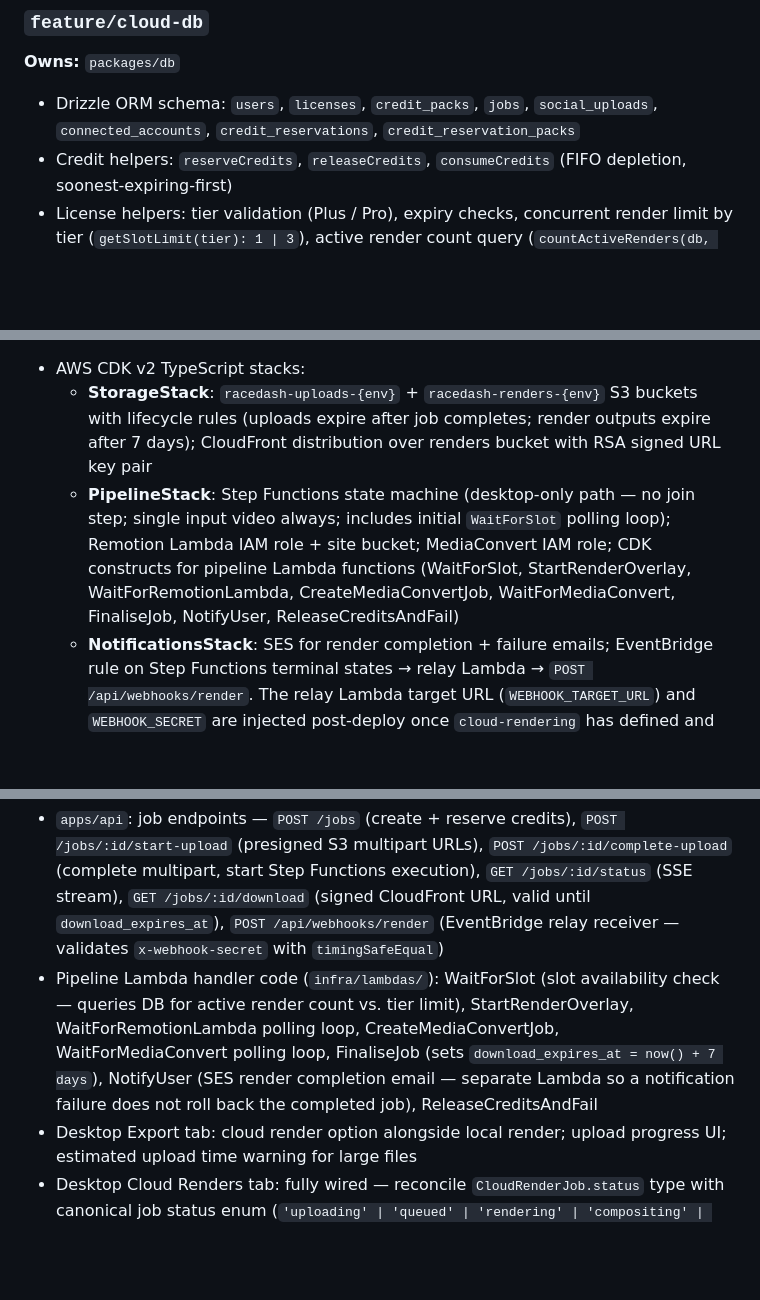
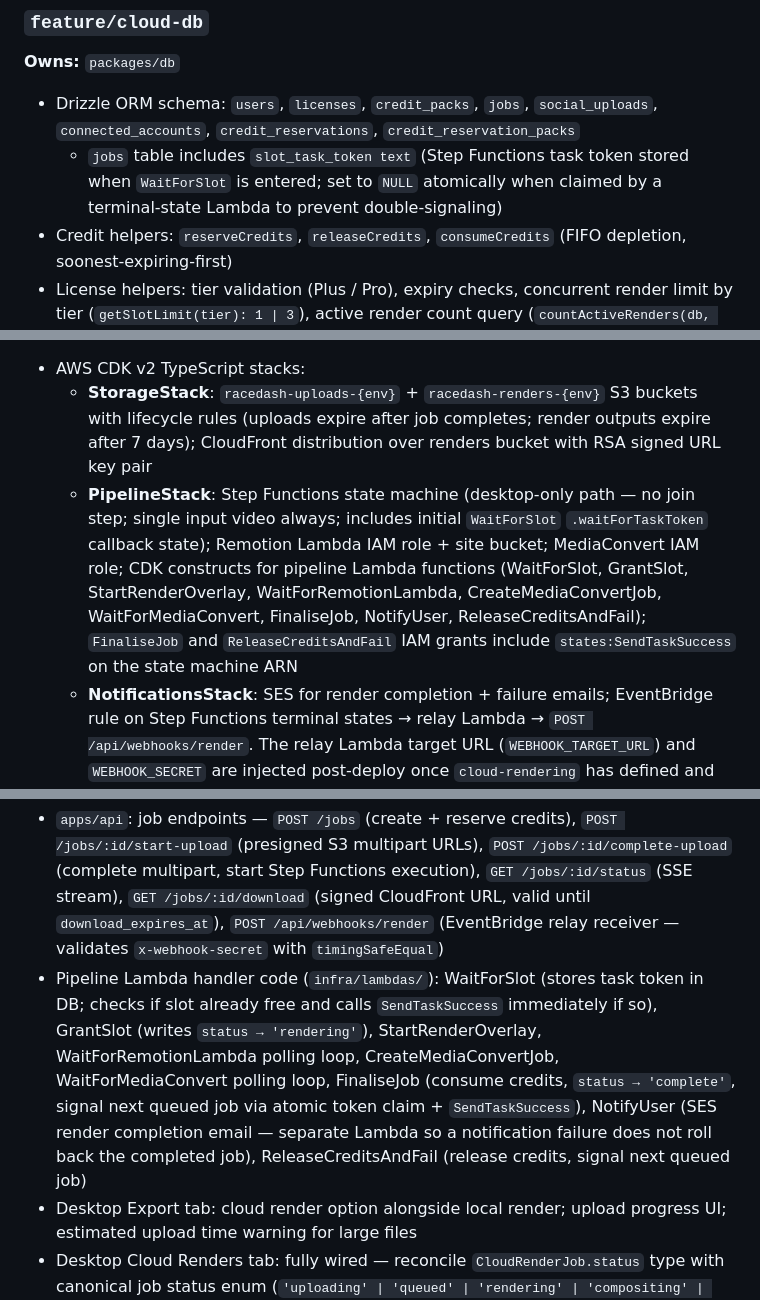
Before and after one commit to g30r93g/racedash, a Markdown page: docs/specs/2026-03-18-cloud-epic-design.md, 3 parts joined by grey strips. Drawn GitHub-style; blank space fills up the shorter version.

```diff
--- a/docs/specs/2026-03-18-cloud-epic-design.md
+++ b/docs/specs/2026-03-18-cloud-epic-design.md
@@ -44,6 +44,7 @@ Existing packages (`core`, `engine`, `compositor`, `scraper`, `timestamps`) and
 ### `feature/cloud-db`
 **Owns:** `packages/db`
 - Drizzle ORM schema: `users`, `licenses`, `credit_packs`, `jobs`, `social_uploads`, `connected_accounts`, `credit_reservations`, `credit_reservation_packs`
+  - `jobs` table includes `slot_task_token text` (Step Functions task token stored when `WaitForSlot` is entered; set to `NULL` atomically when claimed by a terminal-state Lambda to prevent double-signaling)
 - Credit helpers: `reserveCredits`, `releaseCredits`, `consumeCredits` (FIFO depletion, soonest-expiring-first)
 - License helpers: tier validation (Plus / Pro), expiry checks, concurrent render limit by tier (`getSlotLimit(tier): 1 | 3`), active render count query (`countActiveRenders(db, userId): number` — counts jobs in `'rendering' | 'compositing'`)
 - Neon serverless client setup
@@ -64,7 +65,7 @@ starts_at, expires_at, created_at, updated_at
 **Owns:** `infra/` — CDK construct definitions, IAM, resource declarations, and wiring only. Lambda handler source code is owned by `feature/cloud-rendering` and `feature/cloud-youtube` respectively.
 - AWS CDK v2 TypeScript stacks:
   - **StorageStack**: `racedash-uploads-{env}` + `racedash-renders-{env}` S3 buckets with lifecycle rules (uploads expire after job completes; render outputs expire after 7 days); CloudFront distribution over renders bucket with RSA signed URL key pair
-  - **PipelineStack**: Step Functions state machine (desktop-only path — no join step; single input video always; includes initial `WaitForSlot` polling loop); Remotion Lambda IAM role + site bucket; MediaConvert IAM role; CDK constructs for pipeline Lambda functions (WaitForSlot, StartRenderOverlay, WaitForRemotionLambda, CreateMediaConvertJob, WaitForMediaConvert, FinaliseJob, NotifyUser, ReleaseCreditsAndFail)
+  - **PipelineStack**: Step Functions state machine (desktop-only path — no join step; single input video always; includes initial `WaitForSlot` `.waitForTaskToken` callback state); Remotion Lambda IAM role + site bucket; MediaConvert IAM role; CDK constructs for pipeline Lambda functions (WaitForSlot, GrantSlot, StartRenderOverlay, WaitForRemotionLambda, CreateMediaConvertJob, WaitForMediaConvert, FinaliseJob, NotifyUser, ReleaseCreditsAndFail); `FinaliseJob` and `ReleaseCreditsAndFail` IAM grants include `states:SendTaskSuccess` on the state machine ARN
   - **NotificationsStack**: SES for render completion + failure emails; EventBridge rule on Step Functions terminal states → relay Lambda → `POST /api/webhooks/render`. The relay Lambda target URL (`WEBHOOK_TARGET_URL`) and `WEBHOOK_SECRET` are injected post-deploy once `cloud-rendering` has defined and deployed the endpoint. The CDK deploy is expected to be re-run after `cloud-rendering` lands.
   - **SocialStack**: ECS Fargate cluster + YouTube upload task definition (handler code owned by `cloud-youtube`); SQS queue for social upload jobs + DLQ; CDK construct for the SQS dispatch Lambda (handler code owned by `cloud-youtube`)
 - MediaConvert endpoint is discovered at runtime via `describeEndpoints()` — not an environment variable.
@@ -101,7 +102,7 @@ starts_at, expires_at, created_at, updated_at
 ### `feature/cloud-rendering`
 **Owns:** End-to-end cloud render pipeline from desktop to download, including Lambda handler code
 - `apps/api`: job endpoints — `POST /jobs` (create + reserve credits), `POST /jobs/:id/start-upload` (presigned S3 multipart URLs), `POST /jobs/:id/complete-upload` (complete multipart, start Step Functions execution), `GET /jobs/:id/status` (SSE stream), `GET /jobs/:id/download` (signed CloudFront URL, valid until `download_expires_at`), `POST /api/webhooks/render` (EventBridge relay receiver — validates `x-webhook-secret` with `timingSafeEqual`)
-- Pipeline Lambda handler code (`infra/lambdas/`): WaitForSlot (slot availability check — queries DB for active render count vs. tier limit), StartRenderOverlay, WaitForRemotionLambda polling loop, CreateMediaConvertJob, WaitForMediaConvert polling loop, FinaliseJob (sets `download_expires_at = now() + 7 days`), NotifyUser (SES render completion email — separate Lambda so a notification failure does not roll back the completed job), ReleaseCreditsAndFail
+- Pipeline Lambda handler code (`infra/lambdas/`): WaitForSlot (stores task token in DB; checks if slot already free and calls `SendTaskSuccess` immediately if so), GrantSlot (writes `status → 'rendering'`), StartRenderOverlay, WaitForRemotionLambda polling loop, CreateMediaConvertJob, WaitForMediaConvert polling loop, FinaliseJob (consume credits, `status → 'complete'`, signal next queued job via atomic token claim + `SendTaskSuccess`), NotifyUser (SES render completion email — separate Lambda so a notification failure does not roll back the completed job), ReleaseCreditsAndFail (release credits, signal next queued job)
 - Desktop Export tab: cloud render option alongside local render; upload progress UI; estimated upload time warning for large files
 - Desktop Cloud Renders tab: fully wired — reconcile `CloudRenderJob.status` type with canonical job status enum (`'uploading' | 'queued' | 'rendering' | 'compositing' | 'complete' | 'failed'`); live job status via SSE; `queued` state shows queue position (derived from `created_at` ordering among the user's `queued` jobs, returned by the SSE or status endpoint); progress indicators per pipeline stage; download action with 7-day expiry countdown; failed state with credit-restored message
 - SES emails sent by pipeline Lambdas on render completion and failure. `apps/api` does not call SES directly.
```
Also changed, not shown: other parts of docs/specs/2026-03-18-cloud-epic-design.md (+35 -10 lines).
